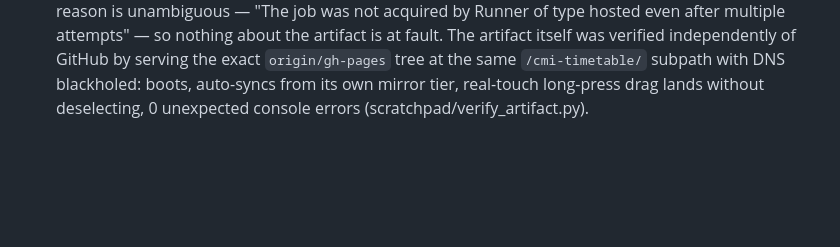
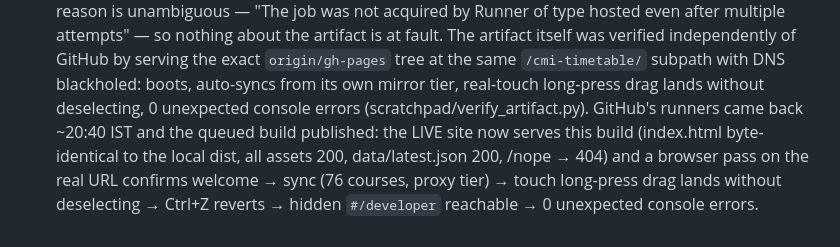
Before and after one commit to Gourab-Ghosh/cmi-timetable, a Markdown page: CONTEXT.md, the part around the change. GitHub-like rendering; blank space fills up the shorter version.

Commit message:
CONTEXT.md: the new build is live and verified in a browser
Co-Authored-By: Claude Fable 5 <noreply@anthropic.com>

```diff
--- a/CONTEXT.md
+++ b/CONTEXT.md
@@ -286,4 +286,10 @@ regenerates the .ics golden.
   independently of GitHub by serving the exact `origin/gh-pages` tree at the
   same `/cmi-timetable/` subpath with DNS blackholed: boots, auto-syncs from
   its own mirror tier, real-touch long-press drag lands without deselecting,
-  0 unexpected console errors (scratchpad/verify_artifact.py).
+  0 unexpected console errors (scratchpad/verify_artifact.py). GitHub's
+  runners came back ~20:40 IST and the queued build published: the LIVE site
+  now serves this build (index.html byte-identical to the local dist, all
+  assets 200, data/latest.json 200, /nope → 404) and a browser pass on the
+  real URL confirms welcome → sync (76 courses, proxy tier) → touch
+  long-press drag lands without deselecting → Ctrl+Z reverts → hidden
+  `#/developer` reachable → 0 unexpected console errors.
```
